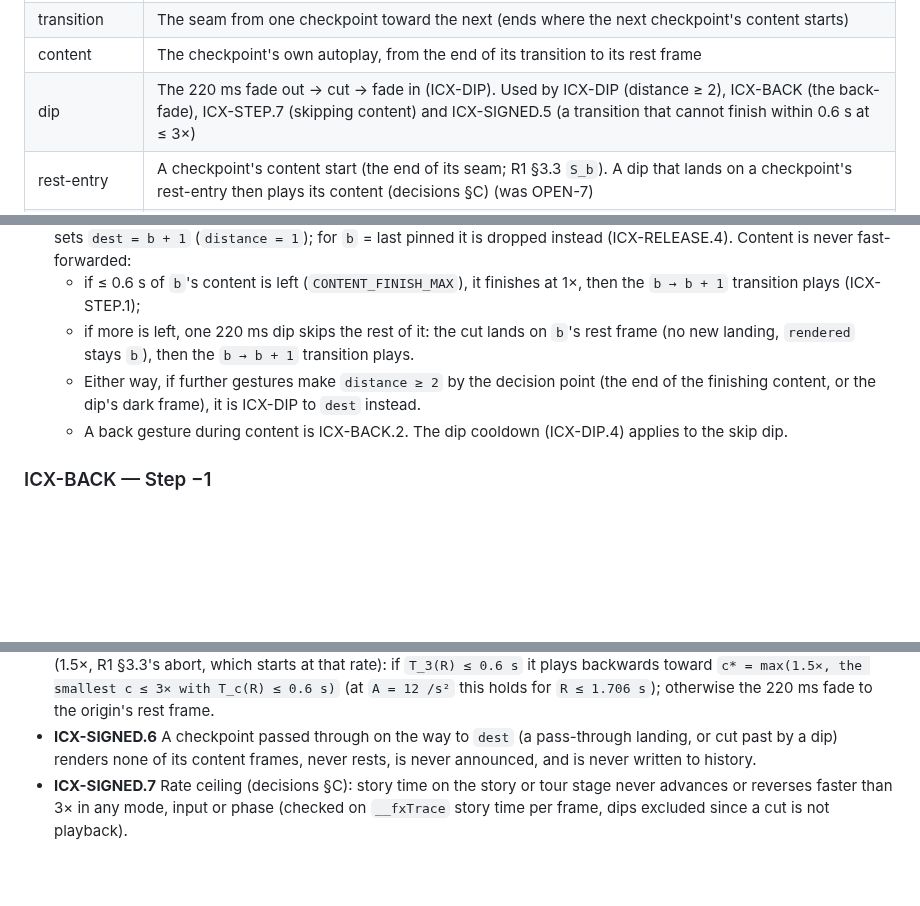
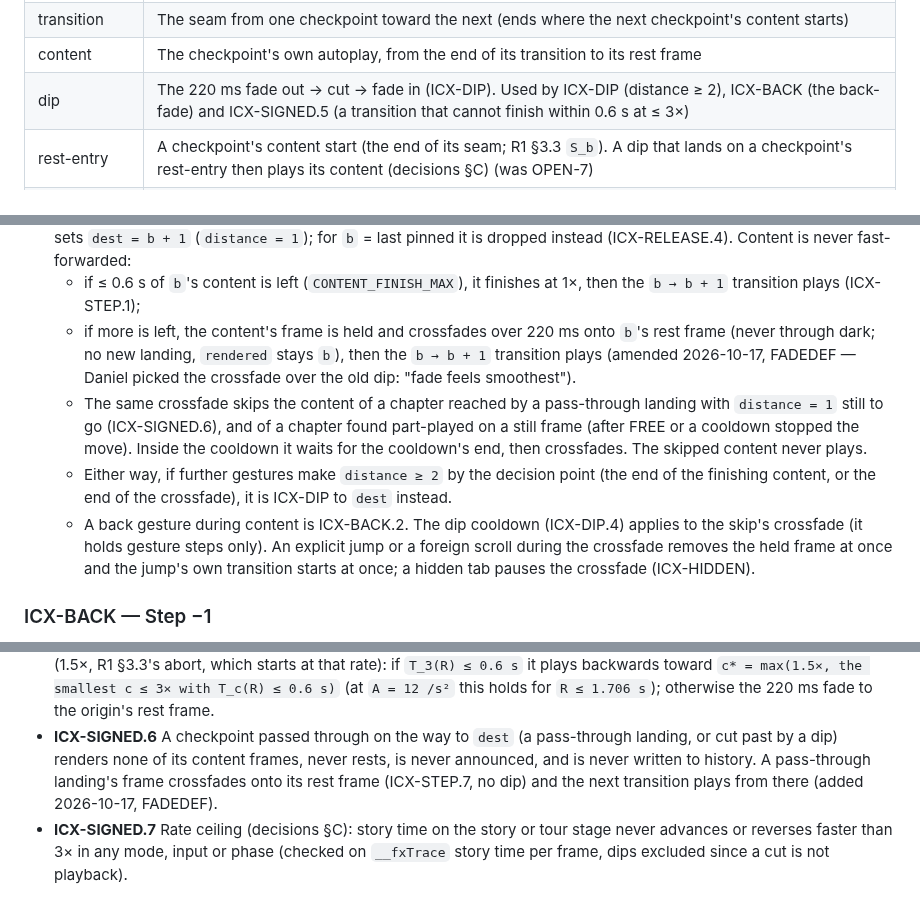
Before and after one commit to Freelance-Easy/freelance-easy-site, a Markdown page: docs/interaction-contract.md, 3 parts joined by grey strips. Drawn GitHub-style; blank space fills up the shorter version.

Commit message:
contract: FADEDEF — ICX-STEP.7's content skip is a 220 ms crossfade (never through dark) for mid-content skips, pass-through landings and part-played still frames; the cooldown holds gesture steps only; a jump/foreign scroll mid-crossfade drops the held frame and the jump starts at once; ICX-SIGNED.6 pass-through crossfades onto its rest frame; the glossary's dip no longer covers content skips
Co-Authored-By: Claude Opus 5.5 <noreply@anthropic.com>

```diff
--- a/docs/interaction-contract.md
+++ b/docs/interaction-contract.md
@@ -37,7 +37,7 @@ Decisions: `.orchestrate/2026-10-14-site-ux/decisions-2026-10-15.md` (§A DEC an
 | `phase` | The engine state; `"rest"` means resting on a checkpoint with nothing playing |
 | transition | The seam from one checkpoint toward the next (ends where the next checkpoint's content starts) |
 | content | The checkpoint's own autoplay, from the end of its transition to its rest frame |
-| dip | The 220 ms fade out → cut → fade in (ICX-DIP). Used by ICX-DIP (distance ≥ 2), ICX-BACK (the back-fade), ICX-STEP.7 (skipping content) and ICX-SIGNED.5 (a transition that cannot finish within 0.6 s at ≤ 3×) |
+| dip | The 220 ms fade out → cut → fade in (ICX-DIP). Used by ICX-DIP (distance ≥ 2), ICX-BACK (the back-fade) and ICX-SIGNED.5 (a transition that cannot finish within 0.6 s at ≤ 3×) |
 | rest-entry | A checkpoint's content start (the end of its seam; R1 §3.3 `S_b`). A dip that lands on a checkpoint's rest-entry then plays its content (decisions §C) (was OPEN-7) |
 | dead time | Story time during which the rendered stage frame does not change (no moving element): holds, waits and pauses. DEC-8's ceilings trim only dead time (ICX-STEP.2) |
 | step | One gesture (wheel gesture, swipe, step key): ±1 |
@@ -152,11 +152,17 @@ C5 adds a row here only with before/after frame strips showing the seam has no d
   is never fast-forwarded:
   - if ≤ 0.6 s of `b`'s content is left (`CONTENT_FINISH_MAX`), it finishes at 1×, then the `b → b + 1` transition
     plays (ICX-STEP.1);
-  - if more is left, one 220 ms dip skips the rest of it: the cut lands on `b`'s rest frame (no new landing,
-    `rendered` stays `b`), then the `b → b + 1` transition plays.
+  - if more is left, the content's frame is held and crossfades over 220 ms onto `b`'s rest frame (never through dark;
+    no new landing, `rendered` stays `b`), then the `b → b + 1` transition plays (amended 2026-10-17, FADEDEF —
+    Daniel picked the crossfade over the old dip: "fade feels smoothest").
+  - The same crossfade skips the content of a chapter reached by a pass-through landing with `distance = 1` still to
+    go (ICX-SIGNED.6), and of a chapter found part-played on a still frame (after FREE or a cooldown stopped the move).
+    Inside the cooldown it waits for the cooldown's end, then crossfades. The skipped content never plays.
   - Either way, if further gestures make `distance ≥ 2` by the decision point (the end of the finishing content, or
-    the dip's dark frame), it is ICX-DIP to `dest` instead.
-  - A back gesture during content is ICX-BACK.2. The dip cooldown (ICX-DIP.4) applies to the skip dip.
+    the end of the crossfade), it is ICX-DIP to `dest` instead.
+  - A back gesture during content is ICX-BACK.2. The dip cooldown (ICX-DIP.4) applies to the skip's crossfade (it
+    holds gesture steps only). An explicit jump or a foreign scroll during the crossfade removes the held frame at once
+    and the jump's own transition starts at once; a hidden tab pauses the crossfade (ICX-HIDDEN).
 
 ### ICX-BACK — Step −1
 
@@ -225,7 +231,9 @@ pass-through landing (Terms); only the final landing plays content, rests, annou
   `c* = max(1.5×, the smallest c ≤ 3× with T_c(R) ≤ 0.6 s)` (at `A = 12 /s²` this holds for `R ≤ 1.706 s`);
   otherwise the 220 ms fade to the origin's rest frame.
 - **ICX-SIGNED.6** A checkpoint passed through on the way to `dest` (a pass-through landing, or cut past by a dip)
-  renders none of its content frames, never rests, is never announced, and is never written to history.
+  renders none of its content frames, never rests, is never announced, and is never written to history. A
+  pass-through landing's frame crossfades onto its rest frame (ICX-STEP.7, no dip) and the next transition plays from
+  there (added 2026-10-17, FADEDEF).
 - **ICX-SIGNED.7** Rate ceiling (decisions §C): story time on the story or tour stage never advances or reverses
   faster than 3× in any mode, input or phase (checked on `__fxTrace` story time per frame, dips excluded since a cut
   is not playback).
```
